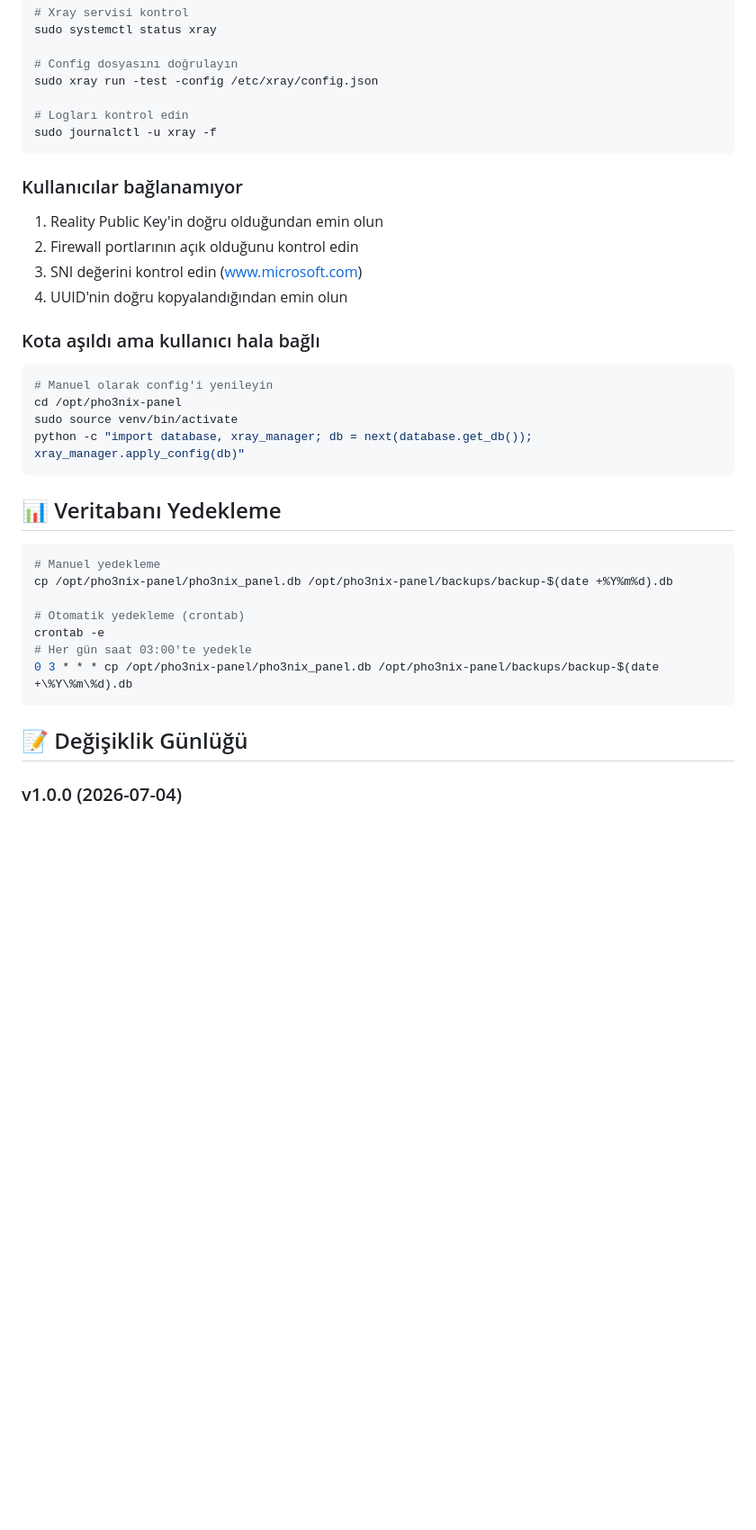
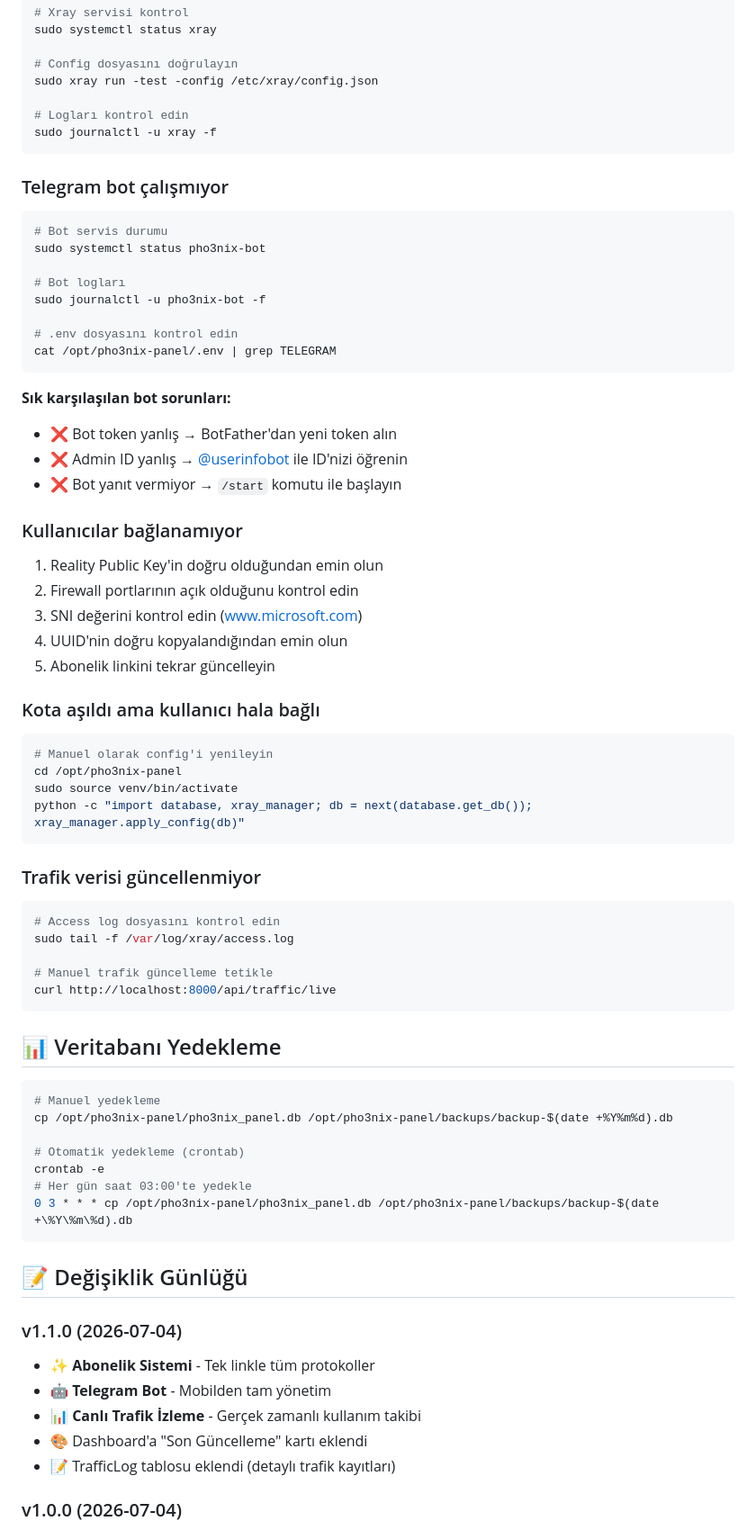
Before and after one commit to memobeys3/pho3nix-panel, a Markdown page: README.md, the part around one of its changes. Shown at 90% size. GitHub-like rendering; blank space fills up the shorter version.

````diff
--- a/README.md
+++ b/README.md
@@ -254,12 +306,31 @@ sudo xray run -test -config /etc/xray/config.json
 sudo journalctl -u xray -f
 ```
 
+### Telegram bot çalışmıyor
+
+```bash
+# Bot servis durumu
+sudo systemctl status pho3nix-bot
+
+# Bot logları
+sudo journalctl -u pho3nix-bot -f
+
+# .env dosyasını kontrol edin
+cat /opt/pho3nix-panel/.env | grep TELEGRAM
+```
+
+**Sık karşılaşılan bot sorunları:**
+- ❌ Bot token yanlış → BotFather'dan yeni token alın
+- ❌ Admin ID yanlış → [@userinfobot](https://t.me/userinfobot) ile ID'nizi öğrenin
+- ❌ Bot yanıt vermiyor → `/start` komutu ile başlayın
+
 ### Kullanıcılar bağlanamıyor
 
 1. Reality Public Key'in doğru olduğundan emin olun
 2. Firewall portlarının açık olduğunu kontrol edin
 3. SNI değerini kontrol edin (www.microsoft.com)
 4. UUID'nin doğru kopyalandığından emin olun
+5. Abonelik linkini tekrar güncelleyin
 
 ### Kota aşıldı ama kullanıcı hala bağlı
 
@@ -268,6 +339,16 @@ sudo journalctl -u xray -f
 cd /opt/pho3nix-panel
 sudo source venv/bin/activate
 python -c "import database, xray_manager; db = next(database.get_db()); xray_manager.apply_config(db)"
+```
+
+### Trafik verisi güncellenmiyor
+
+```bash
+# Access log dosyasını kontrol edin
+sudo tail -f /var/log/xray/access.log
+
+# Manuel trafik güncelleme tetikle
+curl http://localhost:8000/api/traffic/live
 ```
 
 ## 📊 Veritabanı Yedekleme
@@ -284,6 +365,13 @@ crontab -e
 
 ## 📝 Değişiklik Günlüğü
 
+### v1.1.0 (2026-07-04)
+- ✨ **Abonelik Sistemi** - Tek linkle tüm protokoller
+- 🤖 **Telegram Bot** - Mobilden tam yönetim
+- 📊 **Canlı Trafik İzleme** - Gerçek zamanlı kullanım takibi
+- 🎨 Dashboard'a "Son Güncelleme" kartı eklendi
+- 📝 TrafficLog tablosu eklendi (detaylı trafik kayıtları)
+
 ### v1.0.0 (2026-07-04)
 - ✨ İlk sürüm
 - 🎉 VLESS + Reality desteği
````
Also changed, not shown: other parts of README.md (+120 -65 lines).
